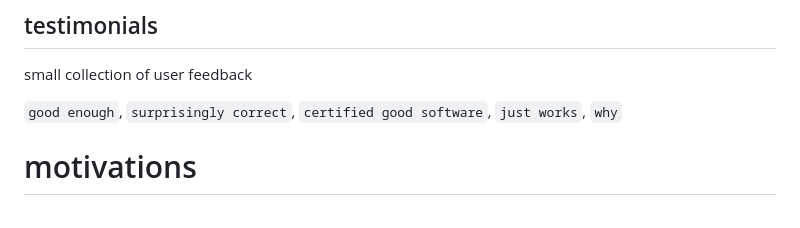
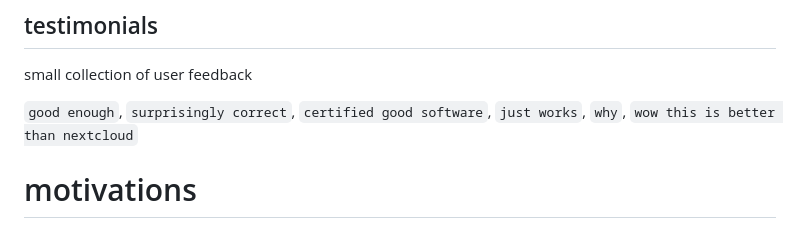
Before and after one commit to OwOStorage/copyparty, a Markdown page: README.md, the part around the change. Rendered like a GitHub page.

Commit message:
Added "wow this is better than nextcloud" (#19)
* Added "wow this is better than nextcloud"

```diff
--- a/README.md
+++ b/README.md
@@ -199,7 +199,7 @@ recommended additional steps on debian  which enable audio metadata and thumbnai
 
 small collection of user feedback
 
-`good enough`, `surprisingly correct`, `certified good software`, `just works`, `why`
+`good enough`, `surprisingly correct`, `certified good software`, `just works`, `why`, `wow this is better than nextcloud`
 
 
 # motivations
```
